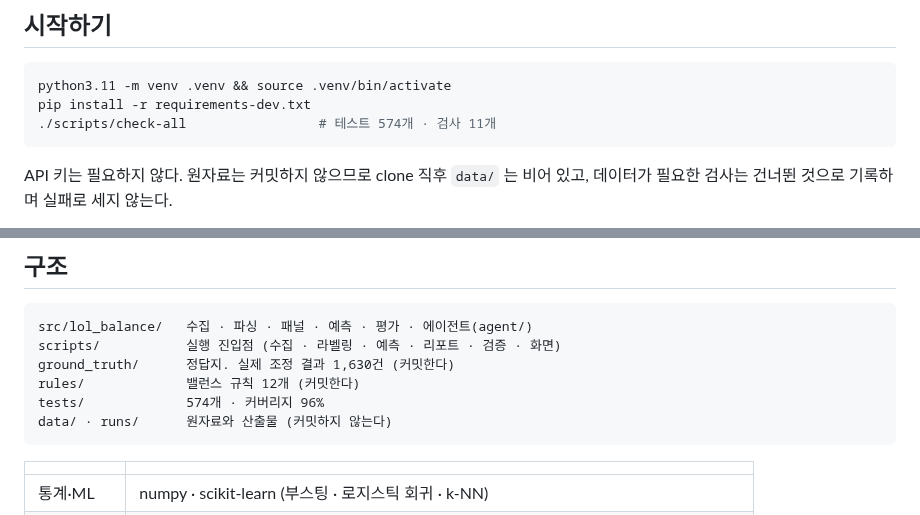
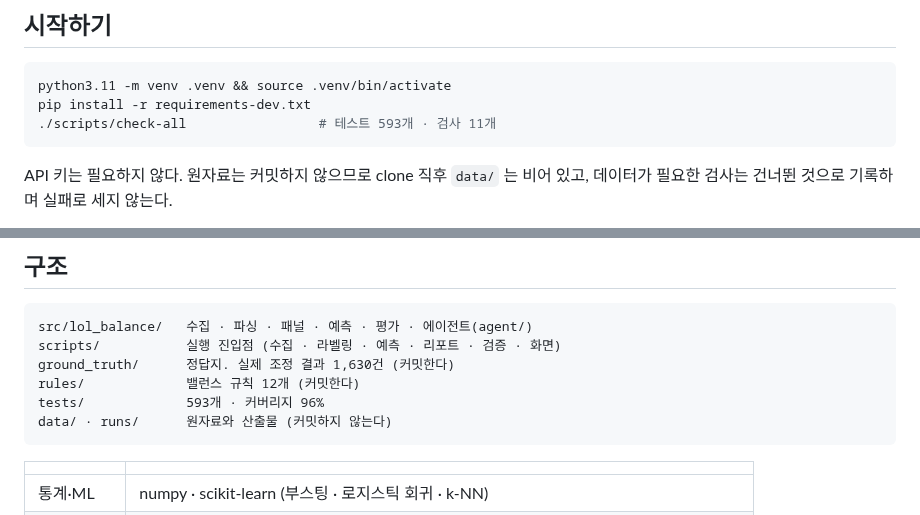
Before and after one commit to SangMyeong5426/LOL_BALANCE_PROJECT, a Markdown page: README.md, 2 parts joined by grey strips. GitHub-like rendering.

````diff
--- a/README.md
+++ b/README.md
@@ -157,7 +157,7 @@ LLM 이 만든 것은 정답지 라벨 1,630종, 밸런스 규칙 12개, 판단
 ```bash
 python3.11 -m venv .venv && source .venv/bin/activate
 pip install -r requirements-dev.txt
-./scripts/check-all                 # 테스트 574개 · 검사 11개
+./scripts/check-all                 # 테스트 593개 · 검사 11개
 ```
 
 API 키는 필요하지 않다. 원자료는 커밋하지 않으므로 clone 직후 `data/` 는 비어 있고,
@@ -195,7 +195,7 @@ src/lol_balance/   수집 · 파싱 · 패널 · 예측 · 평가 · 에이전
 scripts/           실행 진입점 (수집 · 라벨링 · 예측 · 리포트 · 검증 · 화면)
 ground_truth/      정답지. 실제 조정 결과 1,630건 (커밋한다)
 rules/             밸런스 규칙 12개 (커밋한다)
-tests/             574개 · 커버리지 96%
+tests/             593개 · 커버리지 96%
 data/ · runs/      원자료와 산출물 (커밋하지 않는다)
 ```
 
````
Also changed, not shown: docs/agent.md (+30 -2 lines), docs/glossary.md (+2 -2 lines).
